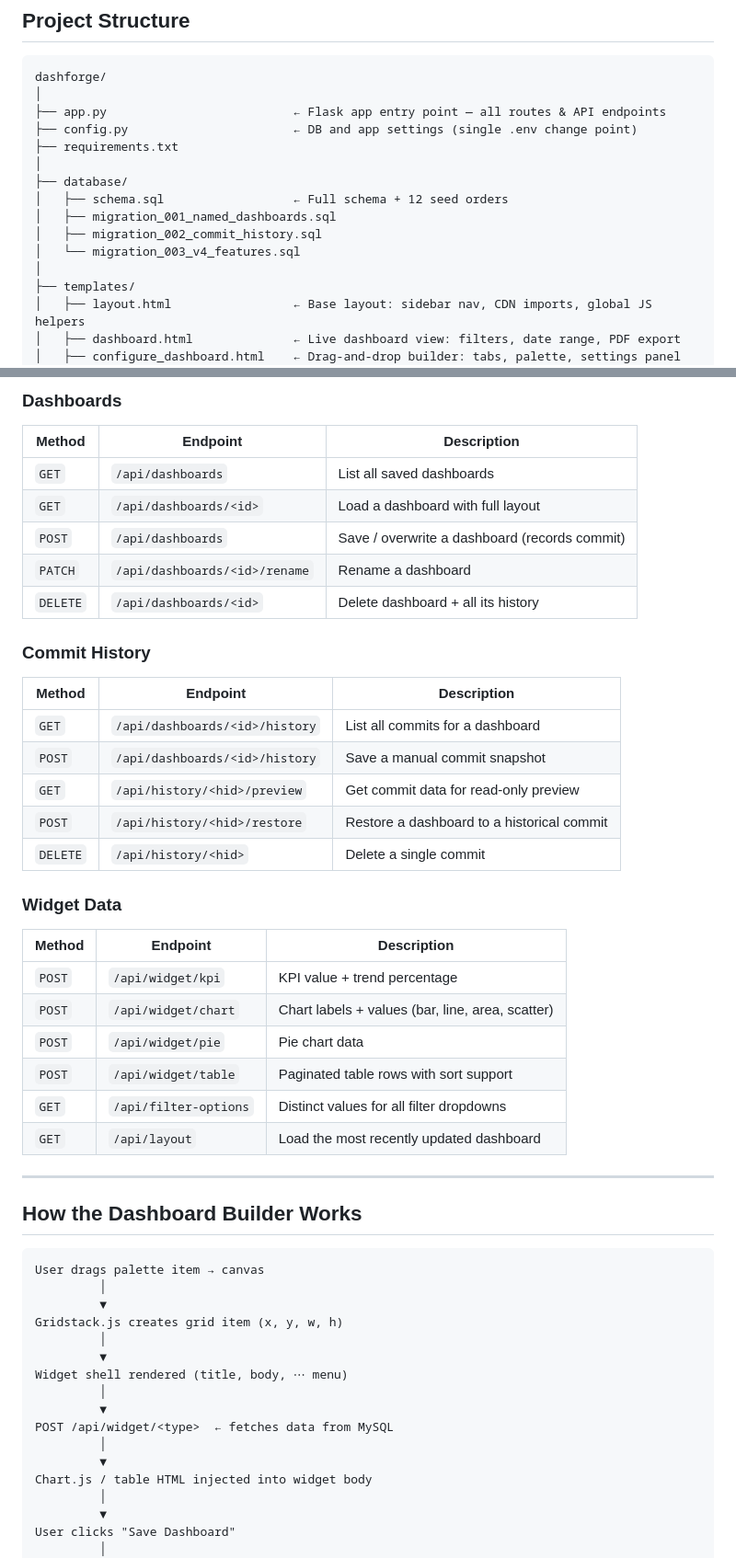
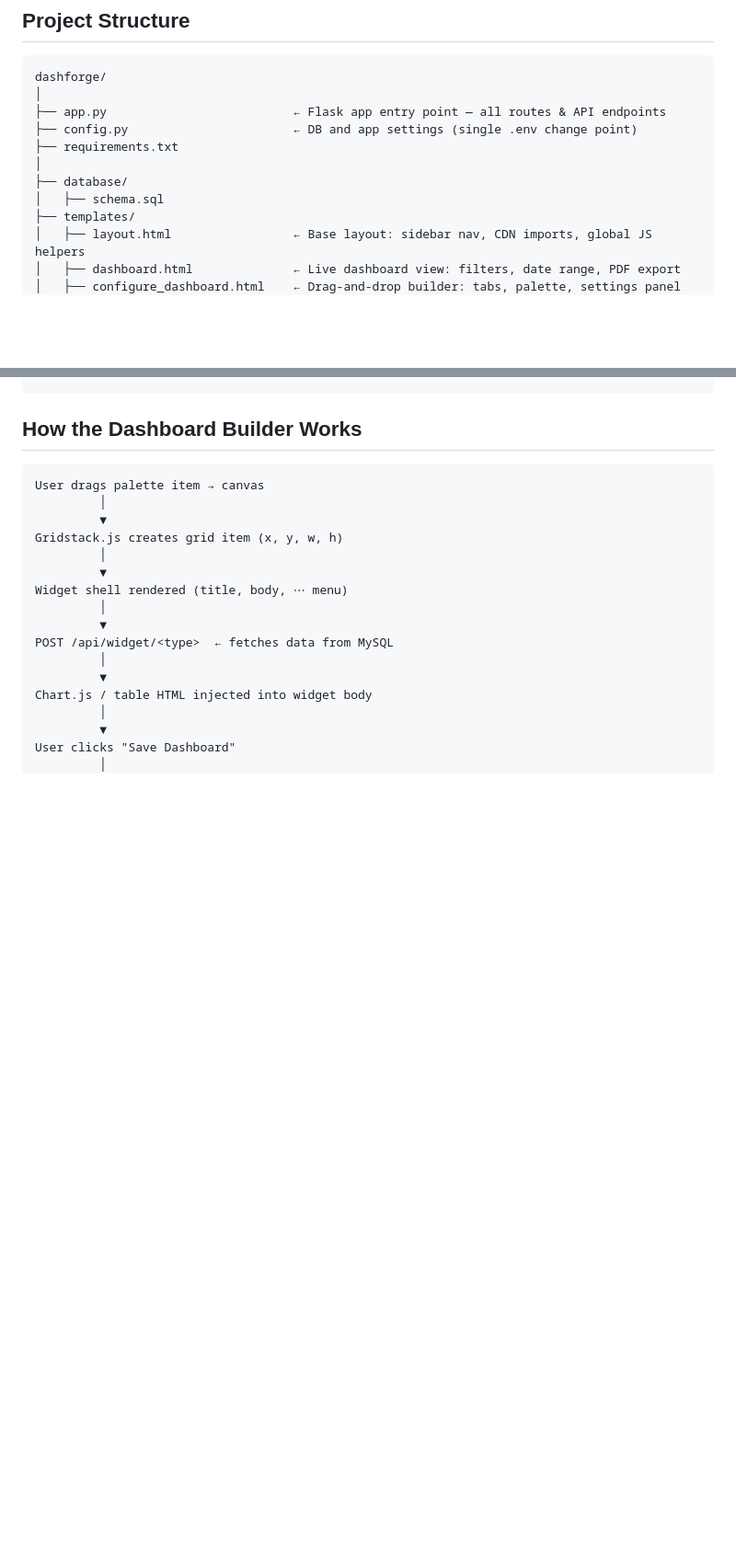
Before and after one commit to Arulraj25/customizable-dashboard, a Markdown page: README.md, 2 parts joined by grey strips. Shown at 92% size. Rendered like a GitHub page; blank space fills up the shorter version.

```diff
--- a/README.md
+++ b/README.md
@@ -98,11 +98,7 @@ dashforge/
 ├── requirements.txt
 │
 ├── database/
-│   ├── schema.sql                  ← Full schema + 12 seed orders
-│   ├── migration_001_named_dashboards.sql
-│   ├── migration_002_commit_history.sql
-│   └── migration_003_v4_features.sql
-│
+│   ├── schema.sql
 ├── templates/
 │   ├── layout.html                 ← Base layout: sidebar nav, CDN imports, global JS helpers
 │   ├── dashboard.html              ← Live dashboard view: filters, date range, PDF export
@@ -182,35 +119,3 @@ committed_at  DATETIME
-### Dashboards
-
-| Method | Endpoint | Description |
-|---|---|---|
-| `GET` | `/api/dashboards` | List all saved dashboards |
-| `GET` | `/api/dashboards/<id>` | Load a dashboard with full layout |
-| `POST` | `/api/dashboards` | Save / overwrite a dashboard (records commit) |
-| `PATCH` | `/api/dashboards/<id>/rename` | Rename a dashboard |
-| `DELETE` | `/api/dashboards/<id>` | Delete dashboard + all its history |
-
-### Commit History
-
-| Method | Endpoint | Description |
-|---|---|---|
-| `GET` | `/api/dashboards/<id>/history` | List all commits for a dashboard |
-| `POST` | `/api/dashboards/<id>/history` | Save a manual commit snapshot |
-| `GET` | `/api/history/<hid>/preview` | Get commit data for read-only preview |
-| `POST` | `/api/history/<hid>/restore` | Restore a dashboard to a historical commit |
-| `DELETE` | `/api/history/<hid>` | Delete a single commit |
-
-### Widget Data
-
-| Method | Endpoint | Description |
-|---|---|---|
-| `POST` | `/api/widget/kpi` | KPI value + trend percentage |
-| `POST` | `/api/widget/chart` | Chart labels + values (bar, line, area, scatter) |
-| `POST` | `/api/widget/pie` | Pie chart data |
-| `POST` | `/api/widget/table` | Paginated table rows with sort support |
-| `GET` | `/api/filter-options` | Distinct values for all filter dropdowns |
-| `GET` | `/api/layout` | Load the most recently updated dashboard |
-
----
 
 ## How the Dashboard Builder Works
 
```
Also changed, not shown: other parts of README.md (+1 -60 lines).
